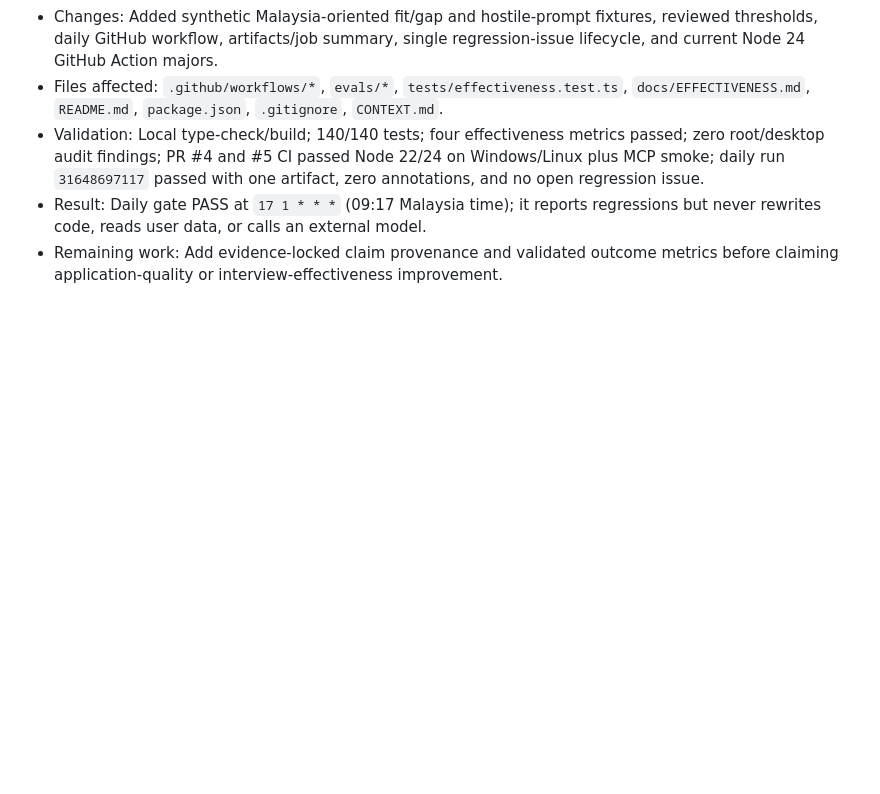
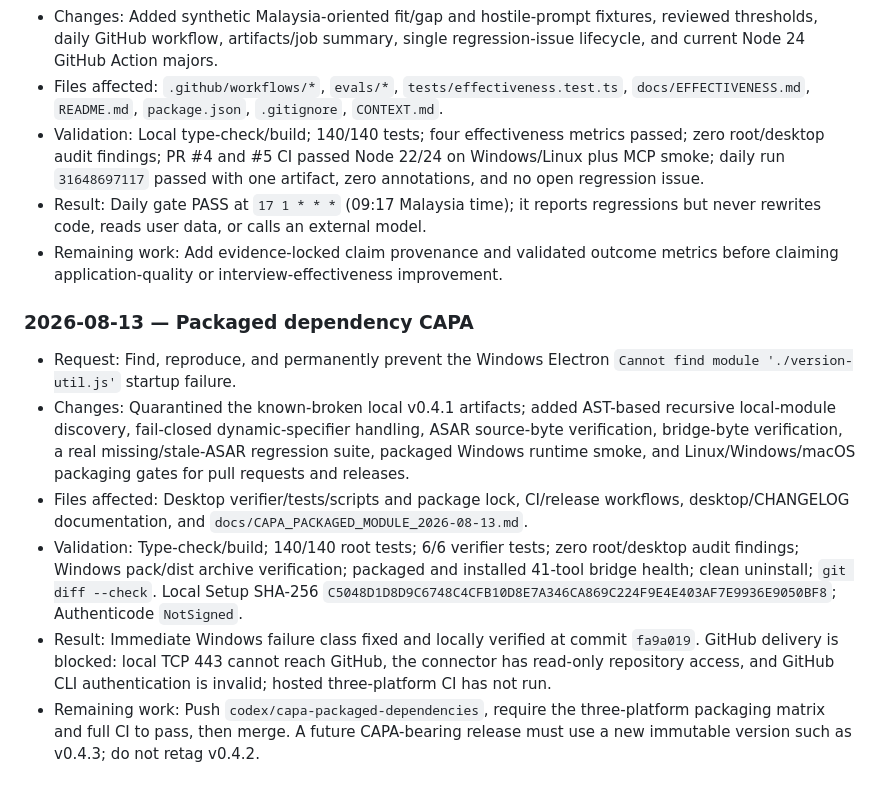
Before and after one commit to firyomaefx/job-application-mcp, a Markdown page: CONTEXT.md, the part around the change. Rendered like a GitHub page; blank space fills up the shorter version.

Commit message:
docs: record packaged dependency CAPA evidence

```diff
--- a/CONTEXT.md
+++ b/CONTEXT.md
@@ -56,3 +56,11 @@
 - Validation: Local type-check/build; 140/140 tests; four effectiveness metrics passed; zero root/desktop audit findings; PR #4 and #5 CI passed Node 22/24 on Windows/Linux plus MCP smoke; daily run `31648697117` passed with one artifact, zero annotations, and no open regression issue.
 - Result: Daily gate PASS at `17 1 * * *` (09:17 Malaysia time); it reports regressions but never rewrites code, reads user data, or calls an external model.
 - Remaining work: Add evidence-locked claim provenance and validated outcome metrics before claiming application-quality or interview-effectiveness improvement.
+
+### 2026-08-13 — Packaged dependency CAPA
+- Request: Find, reproduce, and permanently prevent the Windows Electron `Cannot find module './version-util.js'` startup failure.
+- Changes: Quarantined the known-broken local v0.4.1 artifacts; added AST-based recursive local-module discovery, fail-closed dynamic-specifier handling, ASAR source-byte verification, bridge-byte verification, a real missing/stale-ASAR regression suite, packaged Windows runtime smoke, and Linux/Windows/macOS packaging gates for pull requests and releases.
+- Files affected: Desktop verifier/tests/scripts and package lock, CI/release workflows, desktop/CHANGELOG documentation, and `docs/CAPA_PACKAGED_MODULE_2026-08-13.md`.
+- Validation: Type-check/build; 140/140 root tests; 6/6 verifier tests; zero root/desktop audit findings; Windows pack/dist archive verification; packaged and installed 41-tool bridge health; clean uninstall; `git diff --check`. Local Setup SHA-256 `C5048D1D8D9C6748C4CFB10D8E7A346CA869C224F9E4E403AF7E9936E9050BF8`; Authenticode `NotSigned`.
+- Result: Immediate Windows failure class fixed and locally verified at commit `fa9a019`. GitHub delivery is blocked: local TCP 443 cannot reach GitHub, the connector has read-only repository access, and GitHub CLI authentication is invalid; hosted three-platform CI has not run.
+- Remaining work: Push `codex/capa-packaged-dependencies`, require the three-platform packaging matrix and full CI to pass, then merge. A future CAPA-bearing release must use a new immutable version such as v0.4.3; do not retag v0.4.2.
```
